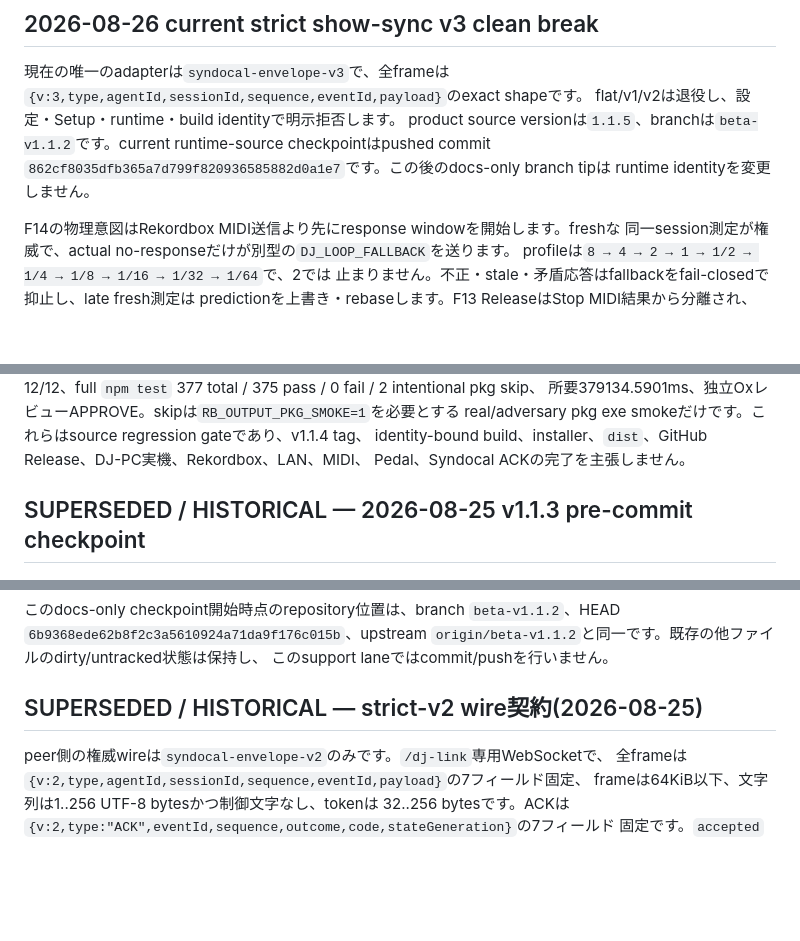
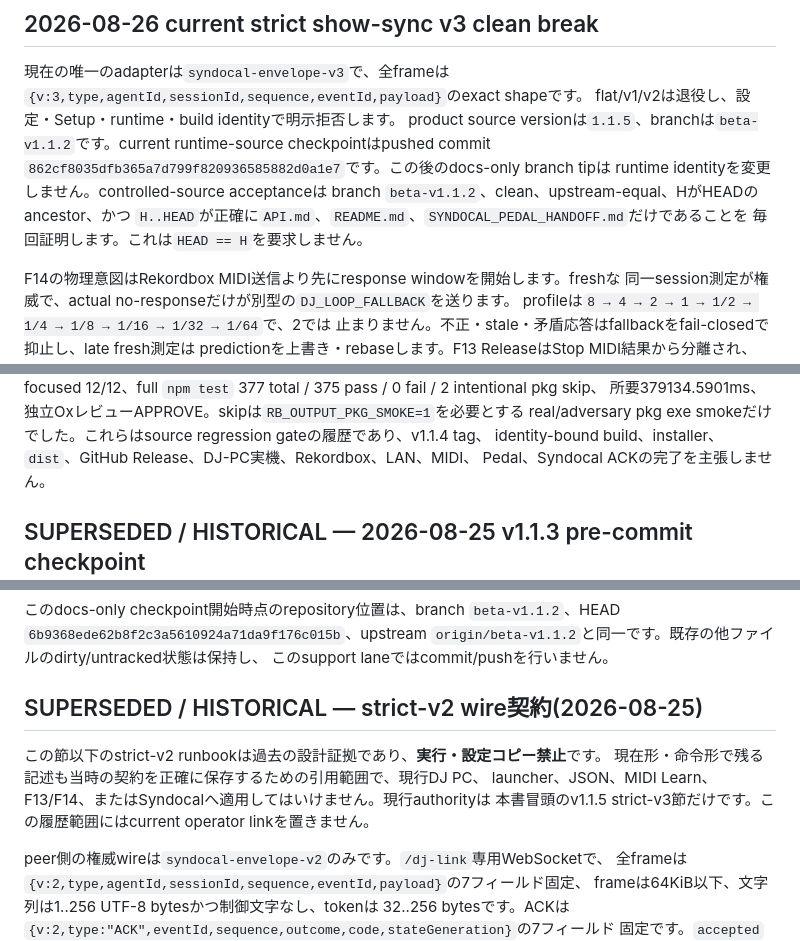
Before and after one commit to Seraf0-org/rekordbox-DJ-Link-ForPCDJ, a Markdown page: SYNDOCAL_PEDAL_HANDOFF.md, 3 parts joined by grey strips. GitHub-like rendering; blank space fills up the shorter version.

```diff
--- a/SYNDOCAL_PEDAL_HANDOFF.md
+++ b/SYNDOCAL_PEDAL_HANDOFF.md
@@ -10,7 +10,10 @@ flat/v1/v2は退役し、設定・Setup・runtime・build identityで明示拒
 product source versionは`1.1.5`、branchは`beta-v1.1.2`です。current runtime-source
 checkpointはpushed commit
 `862cf8035dfb365a7d799f820936585882d0a1e7`です。この後のdocs-only branch tipは
-runtime identityを変更しません。
+runtime identityを変更しません。controlled-source acceptanceは
+branch `beta-v1.1.2`、clean、upstream-equal、HがHEADのancestor、かつ
+`H..HEAD`が正確に`API.md`、`README.md`、`SYNDOCAL_PEDAL_HANDOFF.md`だけであることを
+毎回証明します。これは`HEAD == H`を要求しません。
 
 F14の物理意図はRekordbox MIDI送信より先にresponse windowを開始します。freshな
 同一session測定が権威で、actual no-responseだけが別型の`DJ_LOOP_FALLBACK`を送ります。
@@ -128,6 +110,6 @@ checkpoint Hの最終gateは次のとおりです。focused smoke+envelope 89/89
 focused 12/12、full `npm test` 377 total / 375 pass / 0 fail / 2 intentional pkg skip、
 所要379134.5901ms、独立OxレビューAPPROVE。skipは`RB_OUTPUT_PKG_SMOKE=1`を必要とする
-real/adversary pkg exe smokeだけです。これらはsource regression gateであり、v1.1.4 tag、
+real/adversary pkg exe smokeだけでした。これらはsource regression gateの履歴であり、v1.1.4 tag、
 identity-bound build、installer、`dist`、GitHub Release、DJ-PC実機、Rekordbox、LAN、MIDI、
 Pedal、Syndocal ACKの完了を主張しません。
 
@@ -361,6 +343,11 @@ branch/commitは削除していない。
 
 ## SUPERSEDED / HISTORICAL — strict-v2 wire契約(2026-08-25)
 
+この節以下のstrict-v2 runbookは過去の設計証拠であり、**実行・設定コピー禁止**です。
+現在形・命令形で残る記述も当時の契約を正確に保存するための引用範囲で、現行DJ PC、
+launcher、JSON、MIDI Learn、F13/F14、またはSyndocalへ適用してはいけません。現行authorityは
+本書冒頭のv1.1.5 strict-v3節だけです。この履歴範囲にはcurrent operator linkを置きません。
+
 peer側の権威wireは`syndocal-envelope-v2`のみです。`/dj-link`専用WebSocketで、
 全frameは`{v:2,type,agentId,sessionId,sequence,eventId,payload}`の7フィールド固定、
 frameは64KiB以下、文字列は1..256 UTF-8 bytesかつ制御文字なし、tokenは
```
Also changed, not shown: other parts of SYNDOCAL_PEDAL_HANDOFF.md (+37 -58 lines), README.md (+24 -25 lines).
